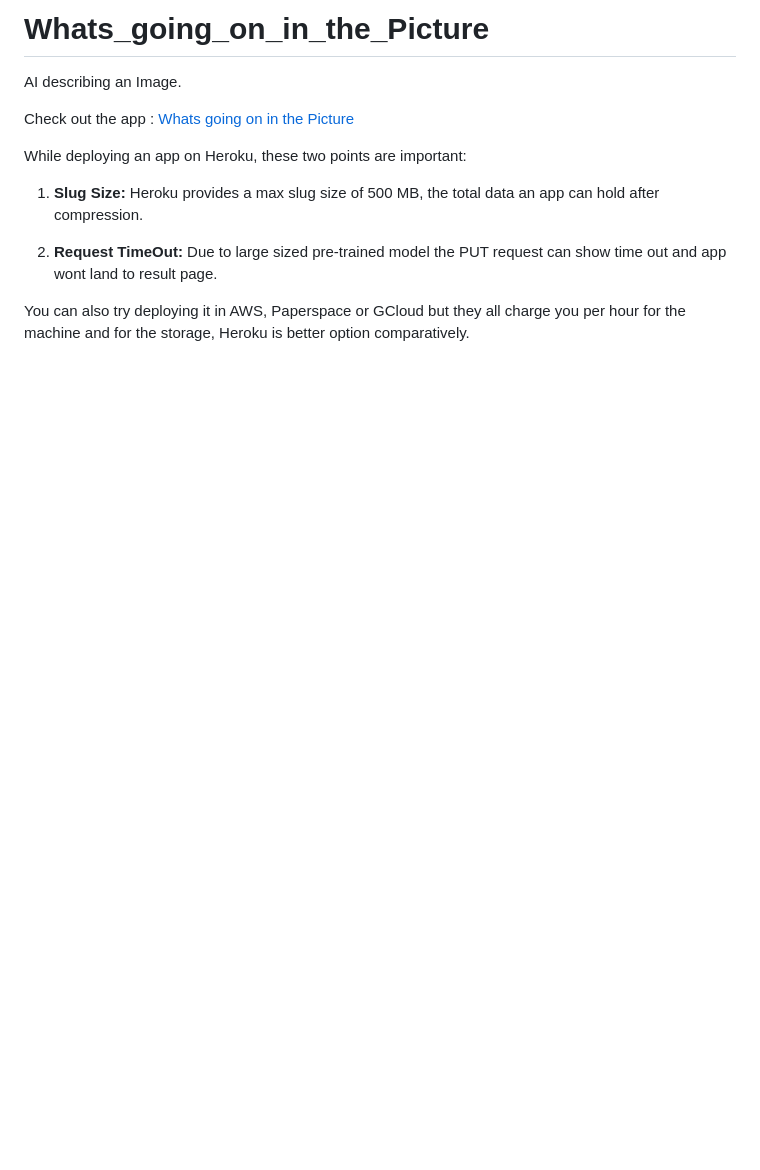
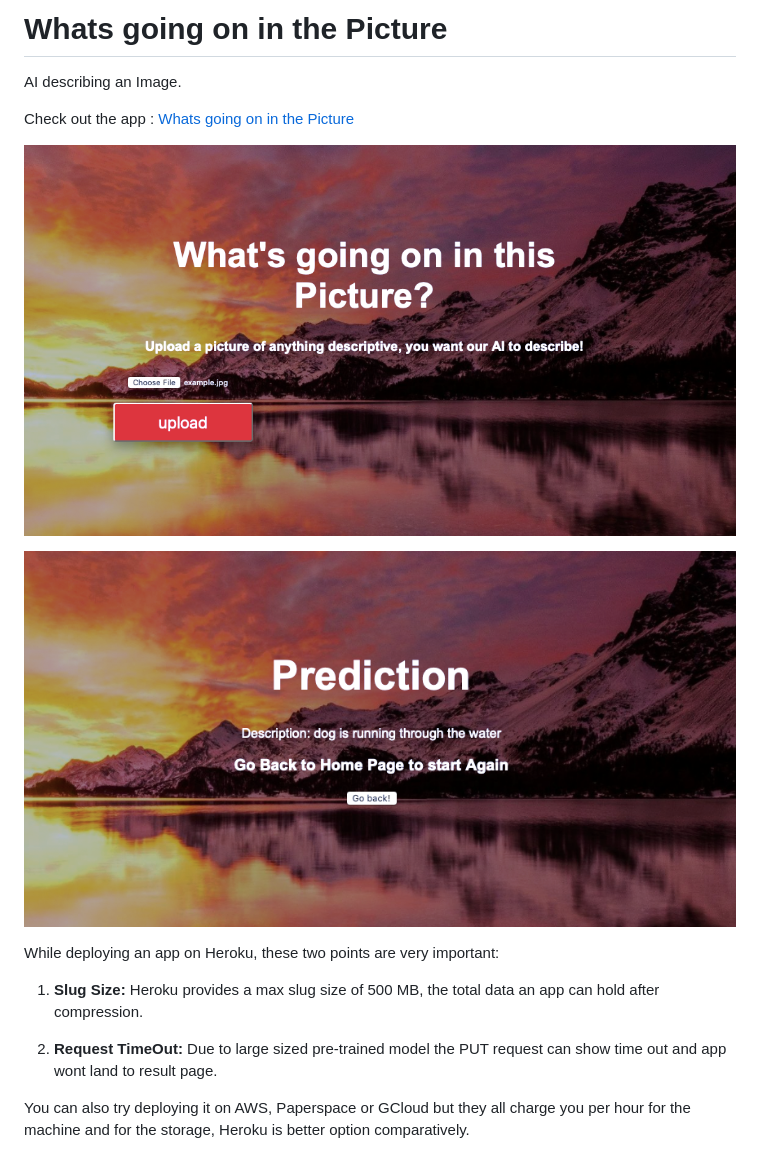
Before and after one commit to ZohebAbai/Whats_going_on_in_the_Picture, a Markdown page: README.md, the part around the change. Rendered like a GitHub page; pictures changed too: images/Screenshot_1.png (added), images/Screenshot_2.png (added); blank space fills up the shorter version.

Commit message:
Added screenshots

```diff
--- a/README.md
+++ b/README.md
@@ -1,13 +1,19 @@
-# Whats_going_on_in_the_Picture
+# Whats going on in the Picture
 
 AI describing an Image.
 
 Check out the app : [Whats going on in the Picture](https://whats-going-on-in-the-picture.herokuapp.com/)
 
-While deploying an app on Heroku, these two points are important:
+![Screenshot 1](./images/Screenshot_1.png)
+
+![Screenshot 2](./images/Screenshot_2.png)
+
+
+
+While deploying an app on Heroku, these two points are very important:
 
 1. **Slug Size:** Heroku provides a max slug size of 500 MB, the total data an app can hold after compression.
 
 2. **Request TimeOut:** Due to large sized pre-trained model the PUT request can show time out and app wont land to result page.
 
-You can also try deploying it in AWS, Paperspace or GCloud but they all charge you per hour for the machine and for the storage, Heroku is better option comparatively.
+You can also try deploying it on AWS, Paperspace or GCloud but they all charge you per hour for the machine and for the storage, Heroku is better option comparatively.
```
